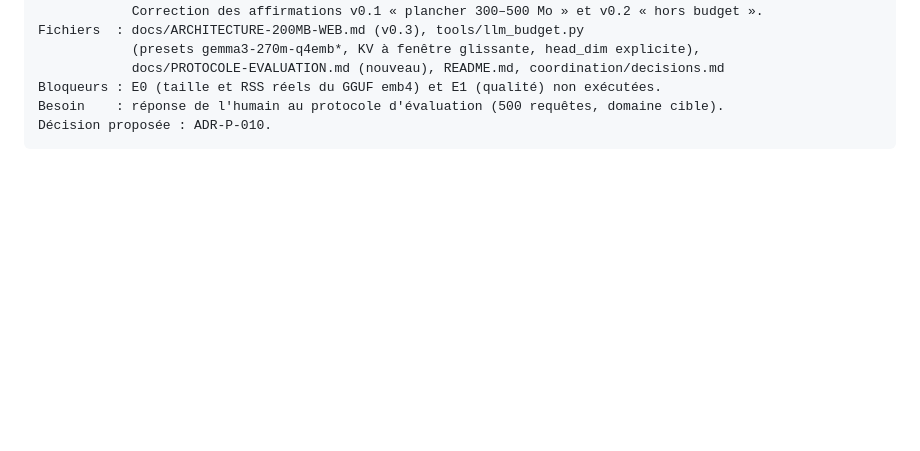
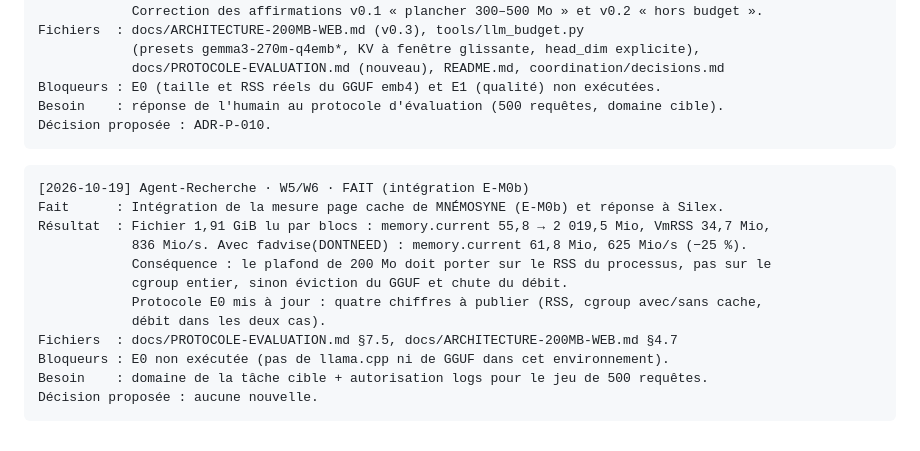
Before and after one commit to Snowoo-2z/scienceAI, a Markdown page: coordination/journal.md, the part around the change. Drawn GitHub-style; blank space fills up the shorter version.

````diff
--- a/coordination/journal.md
+++ b/coordination/journal.md
@@ -104,3 +104,18 @@ Bloqueurs : E0 (taille et RSS réels du GGUF emb4) et E1 (qualité) non exécut
 Besoin    : réponse de l'humain au protocole d'évaluation (500 requêtes, domaine cible).
 Décision proposée : ADR-P-010.
 ```
+
+```
+[2026-10-19] Agent-Recherche · W5/W6 · FAIT (intégration E-M0b)
+Fait      : Intégration de la mesure page cache de MNÉMOSYNE (E-M0b) et réponse à Silex.
+Résultat  : Fichier 1,91 GiB lu par blocs : memory.current 55,8 → 2 019,5 Mio, VmRSS 34,7 Mio,
+            836 Mio/s. Avec fadvise(DONTNEED) : memory.current 61,8 Mio, 625 Mio/s (−25 %).
+            Conséquence : le plafond de 200 Mo doit porter sur le RSS du processus, pas sur le
+            cgroup entier, sinon éviction du GGUF et chute du débit.
+            Protocole E0 mis à jour : quatre chiffres à publier (RSS, cgroup avec/sans cache,
+            débit dans les deux cas).
+Fichiers  : docs/PROTOCOLE-EVALUATION.md §7.5, docs/ARCHITECTURE-200MB-WEB.md §4.7
+Bloqueurs : E0 non exécutée (pas de llama.cpp ni de GGUF dans cet environnement).
+Besoin    : domaine de la tâche cible + autorisation logs pour le jeu de 500 requêtes.
+Décision proposée : aucune nouvelle.
+```
````
Also changed, not shown: docs/ARCHITECTURE-200MB-WEB.md (+7 -0 lines), docs/PROTOCOLE-EVALUATION.md (+23 -1 lines).
